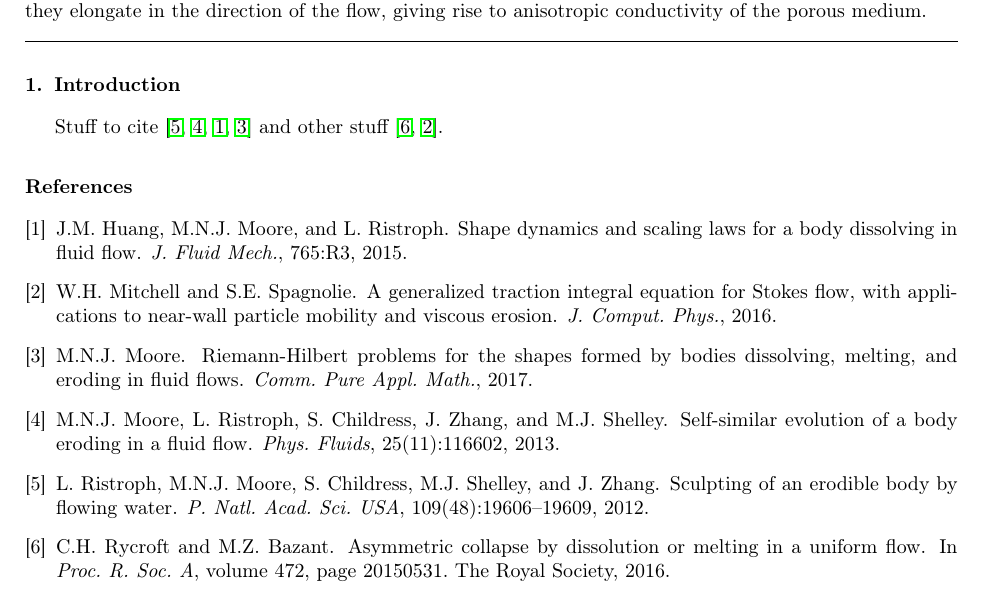
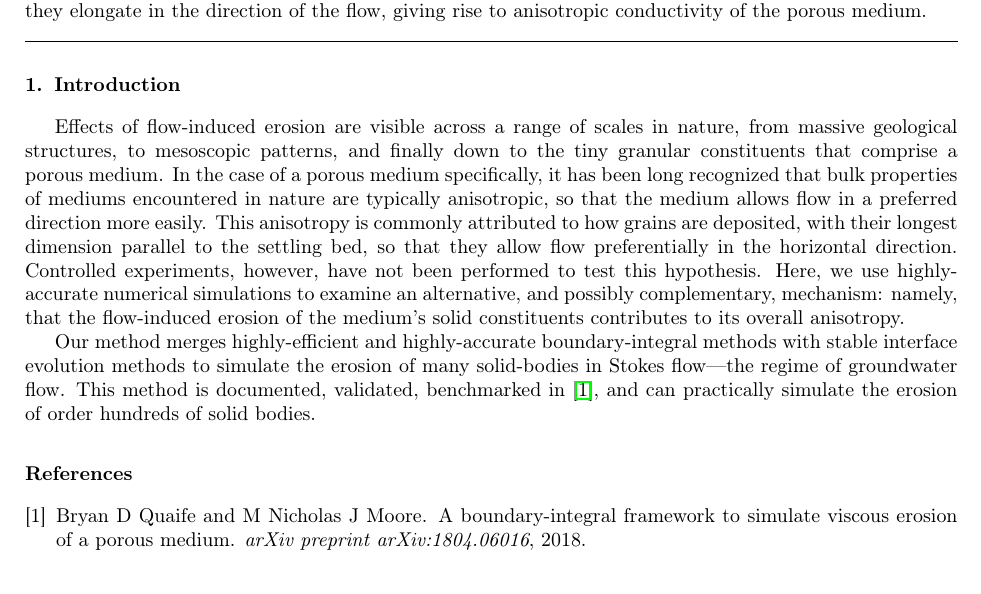
Before and after one commit to quaife/erosion, a LaTeX paper (docs/PhysicsPaper/StokesErosion.tex): part of the page, cut so that both start at the same text. Compiled offline with pdfLaTeX.

Commit message:
Starting work on physics paper

```diff
--- a/docs/PhysicsPaper/StokesErosion.tex
+++ b/docs/PhysicsPaper/StokesErosion.tex
@@ -54,7 +54,13 @@ We numerically simulate the erosion of a porous medium due to an internally flow
 %^^^^^^^^^^^^^^^^^^^^^^^^^^^^^^^^^^^^^^^^^^^^^^^^^^^^^^^^^^^^%
 
 \section{Introduction}
-Stuff to cite \cite{Ristroph2012, Moore2013, Huang2015, MooreCPAM2017} and other stuff \cite{Rycroft2016, Mitchell2016}.
+
+Effects of flow-induced erosion are visible across a range of scales in nature, from massive geological structures, to mesoscopic patterns, and finally down to the tiny granular constituents that comprise a porous medium. In the case of a porous medium specifically, it has been long recognized that bulk properties of mediums encountered in nature are typically anisotropic, so that the medium allows flow in a preferred direction more easily. This anisotropy is commonly attributed to how grains are deposited, with their longest dimension parallel to the settling bed, so that they allow flow preferentially in the horizontal direction. Controlled experiments, however, have not been performed to test this hypothesis. Here, we use highly-accurate numerical simulations to examine an alternative, and possibly complementary, mechanism: namely, that the flow-induced erosion of the medium's solid constituents contributes to its overall anisotropy.
+
+Our method merges highly-efficient and highly-accurate boundary-integral methods with stable interface evolution methods to simulate the erosion of many solid-bodies in Stokes flow---the regime of groundwater flow. This method is documented, validated, benchmarked in \cite{quaife2018boundary}, and can practically simulate the erosion of order hundreds of solid bodies.
+
+
+%Stuff to cite \cite{Ristroph2012, Moore2013, Huang2015, MooreCPAM2017} and other stuff \cite{Rycroft2016, Mitchell2016}.
 
 
 \begin{comment}
```
Also changed, not shown: docs/PhysicsPaper/refs.bib (+19 -3 lines).
